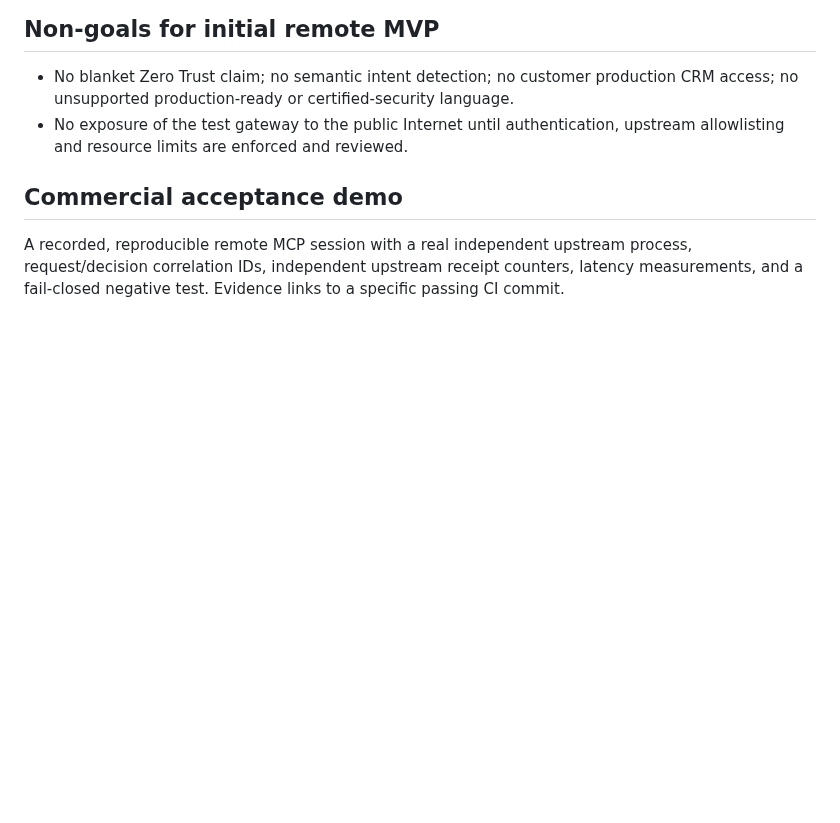
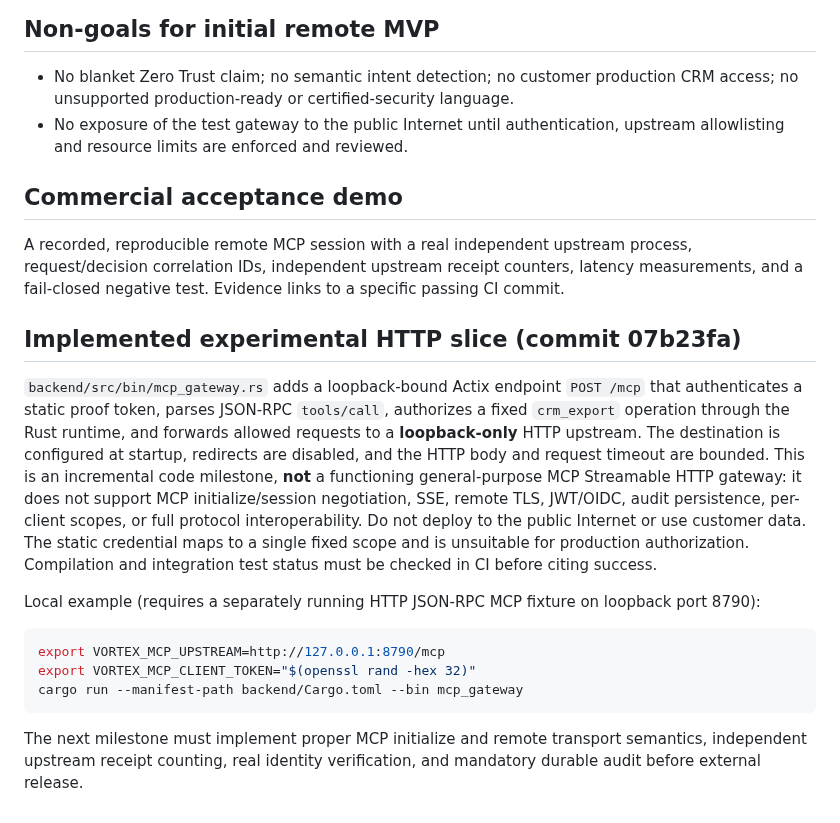
Before and after one commit to okamoto-security-labs/Vortex-DFS, a Markdown page: docs/mcp-security-proof/REMOTE_GATEWAY_PLAN.md, the part around the change. Rendered like a GitHub page; blank space fills up the shorter version.

Commit message:
docs: clearly scope experimental HTTP gateway and remaining production blockers

````diff
--- a/docs/mcp-security-proof/REMOTE_GATEWAY_PLAN.md
+++ b/docs/mcp-security-proof/REMOTE_GATEWAY_PLAN.md
@@ -45,3 +45,18 @@ The gateway MUST be the only network path to upstream. A direct client-to-upstre
 ## Commercial acceptance demo
 
 A recorded, reproducible remote MCP session with a real independent upstream process, request/decision correlation IDs, independent upstream receipt counters, latency measurements, and a fail-closed negative test. Evidence links to a specific passing CI commit.
+
+
+## Implemented experimental HTTP slice (commit 07b23fa)
+
+`backend/src/bin/mcp_gateway.rs` adds a loopback-bound Actix endpoint `POST /mcp` that authenticates a static proof token, parses JSON-RPC `tools/call`, authorizes a fixed `crm_export` operation through the Rust runtime, and forwards allowed requests to a **loopback-only** HTTP upstream. The destination is configured at startup, redirects are disabled, and the HTTP body and request timeout are bounded. This is an incremental code milestone, **not** a functioning general-purpose MCP Streamable HTTP gateway: it does not support MCP initialize/session negotiation, SSE, remote TLS, JWT/OIDC, audit persistence, per-client scopes, or full protocol interoperability. Do not deploy to the public Internet or use customer data. The static credential maps to a single fixed scope and is unsuitable for production authorization. Compilation and integration test status must be checked in CI before citing success.
+
+Local example (requires a separately running HTTP JSON-RPC MCP fixture on loopback port 8790):
+
+```sh
+export VORTEX_MCP_UPSTREAM=http://127.0.0.1:8790/mcp
+export VORTEX_MCP_CLIENT_TOKEN="$(openssl rand -hex 32)"
+cargo run --manifest-path backend/Cargo.toml --bin mcp_gateway
+```
+
+The next milestone must implement proper MCP initialize and remote transport semantics, independent upstream receipt counting, real identity verification, and mandatory durable audit before external release.
````
